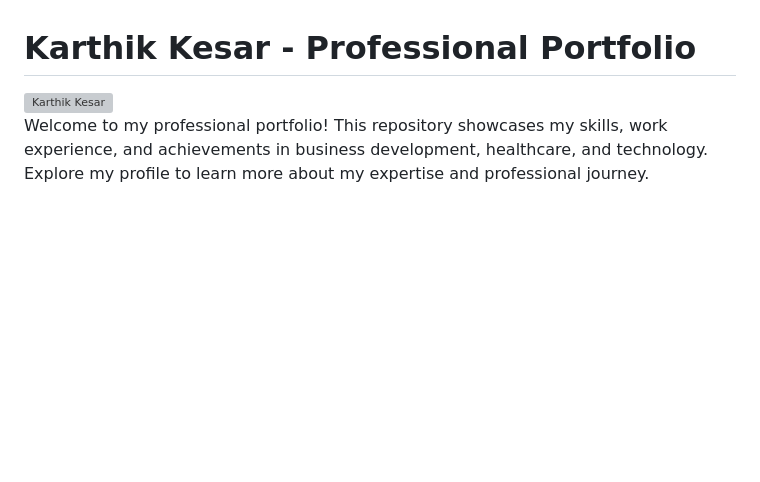
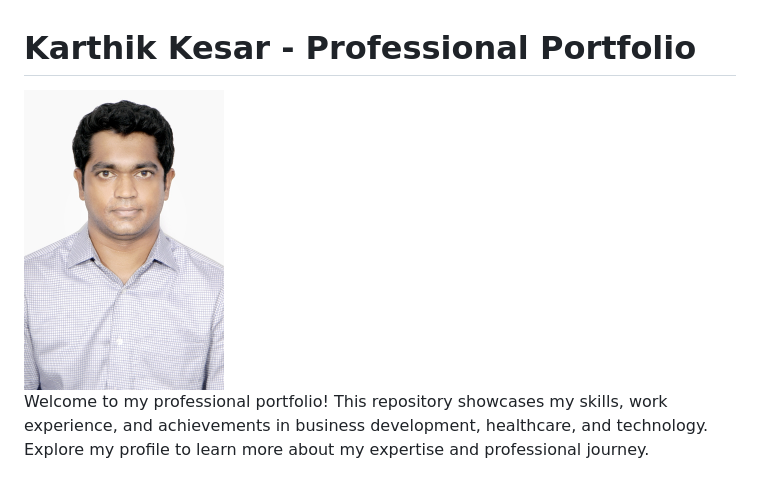
Before and after one commit to karthik-kesar/karthik-kesar-profile, a Markdown page: README.md, the part around the change. GitHub-like rendering; blank space fills up the shorter version; grey boxes are pictures that could not be loaded.

Commit message:
Jpg Update README.md
Jpg change

```diff
--- a/README.md
+++ b/README.md
@@ -1,6 +1,6 @@
 # Karthik Kesar - Professional Portfolio
 
-<img src="profile.jpg" alt="Karthik Kesar" width="200">
+<img src="profile.jpeg" alt="Karthik Kesar" width="200">
 
 Welcome to my professional portfolio! This repository showcases my skills, work experience, and achievements in business development, healthcare, and technology. Explore my profile to learn more about my expertise and professional journey.
 
```
